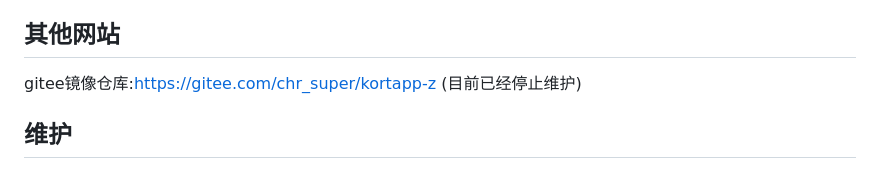
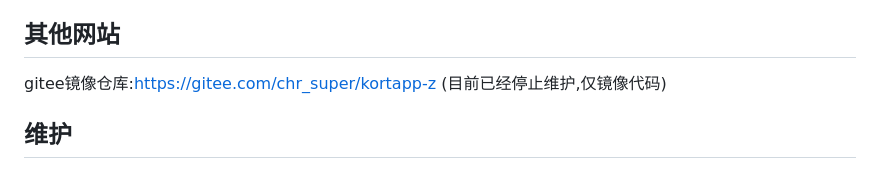
Before and after one commit to zs-yg/kortapp-z, a Markdown page: README.md, the part around the change. Rendered like a GitHub page.

```diff
--- a/README.md
+++ b/README.md
@@ -83,7 +83,7 @@ Copyright (c) 2025 zsyg
 
 ## 其他网站
 
-gitee镜像仓库:https://gitee.com/chr_super/kortapp-z  (目前已经停止维护)
+gitee镜像仓库:https://gitee.com/chr_super/kortapp-z  (目前已经停止维护,仅镜像代码)
 
 ## 维护
 
```
